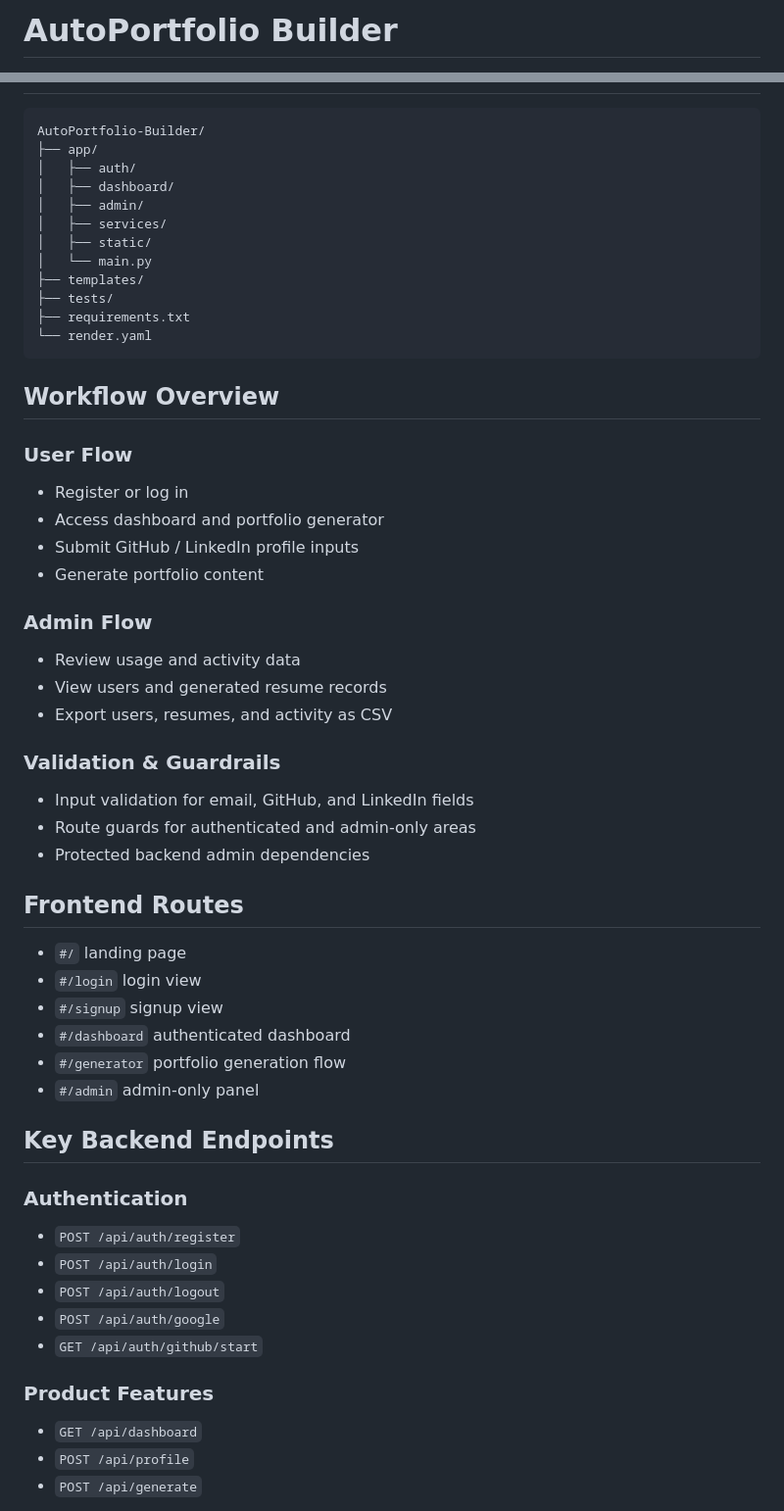
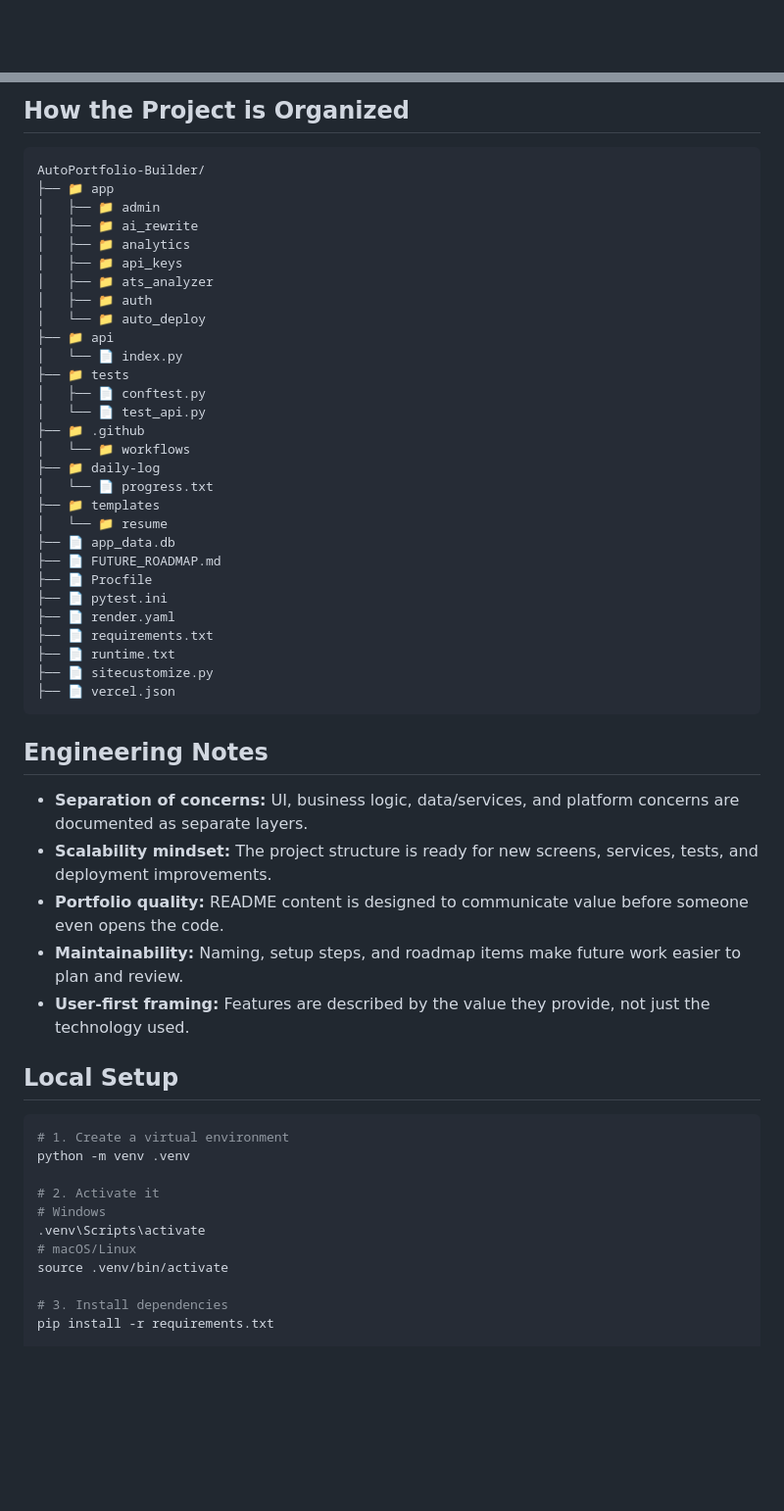
Before and after one commit to bhedanikhilkumar-code/AutoPortfolio-Builder, a Markdown page: README.md, 2 parts joined by grey strips. Shown at 98% size. GitHub-like rendering; blank space fills up the shorter version.

Commit message:
docs: upgrade professional README

````diff
--- a/README.md
+++ b/README.md
@@ -1,2 +1,2 @@
-# AutoPortfolio Builder
+<div align="center">
 
@@ -45,53 +124,57 @@ AutoPortfolio Builder is designed to reduce that friction by taking structured i
+## How the Project is Organized
+
 ```text
 AutoPortfolio-Builder/
-├── app/
-│   ├── auth/
-│   ├── dashboard/
-│   ├── admin/
-│   ├── services/
-│   ├── static/
-│   └── main.py
-├── templates/
-├── tests/
-├── requirements.txt
-└── render.yaml
+├── 📁 app
+│   ├── 📁 admin
+│   ├── 📁 ai_rewrite
+│   ├── 📁 analytics
+│   ├── 📁 api_keys
+│   ├── 📁 ats_analyzer
+│   ├── 📁 auth
+│   └── 📁 auto_deploy
+├── 📁 api
+│   └── 📄 index.py
+├── 📁 tests
+│   ├── 📄 conftest.py
+│   └── 📄 test_api.py
+├── 📁 .github
+│   └── 📁 workflows
+├── 📁 daily-log
+│   └── 📄 progress.txt
+├── 📁 templates
+│   └── 📁 resume
+├── 📄 app_data.db
+├── 📄 FUTURE_ROADMAP.md
+├── 📄 Procfile
+├── 📄 pytest.ini
+├── 📄 render.yaml
+├── 📄 requirements.txt
+├── 📄 runtime.txt
+├── 📄 sitecustomize.py
+├── 📄 vercel.json
 ```
 
-## Workflow Overview
-### User Flow
-- Register or log in
-- Access dashboard and portfolio generator
-- Submit GitHub / LinkedIn profile inputs
-- Generate portfolio content
+## Engineering Notes
 
-### Admin Flow
-- Review usage and activity data
-- View users and generated resume records
-- Export users, resumes, and activity as CSV
+- **Separation of concerns:** UI, business logic, data/services, and platform concerns are documented as separate layers.
+- **Scalability mindset:** The project structure is ready for new screens, services, tests, and deployment improvements.
+- **Portfolio quality:** README content is designed to communicate value before someone even opens the code.
+- **Maintainability:** Naming, setup steps, and roadmap items make future work easier to plan and review.
+- **User-first framing:** Features are described by the value they provide, not just the technology used.
 
-### Validation & Guardrails
-- Input validation for email, GitHub, and LinkedIn fields
-- Route guards for authenticated and admin-only areas
-- Protected backend admin dependencies
+## Local Setup
 
-## Frontend Routes
-- `#/` landing page
-- `#/login` login view
-- `#/signup` signup view
-- `#/dashboard` authenticated dashboard
-- `#/generator` portfolio generation flow
-- `#/admin` admin-only panel
+```bash
+# 1. Create a virtual environment
+python -m venv .venv
 
-## Key Backend Endpoints
-### Authentication
-- `POST /api/auth/register`
-- `POST /api/auth/login`
-- `POST /api/auth/logout`
-- `POST /api/auth/google`
-- `GET /api/auth/github/start`
+# 2. Activate it
+# Windows
+.venv\Scripts\activate
+# macOS/Linux
+source .venv/bin/activate
 
-### Product Features
-- `GET /api/dashboard`
-- `POST /api/profile`
-- `POST /api/generate`
+# 3. Install dependencies
+pip install -r requirements.txt
 
````
Also changed, not shown: other parts of README.md (+170 -68 lines).
